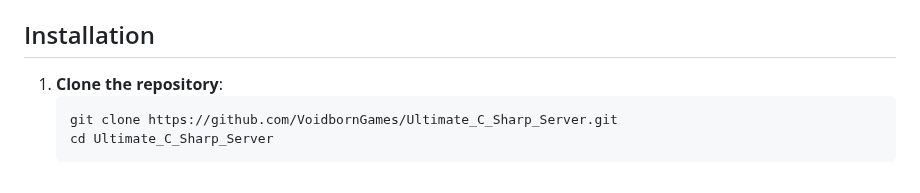
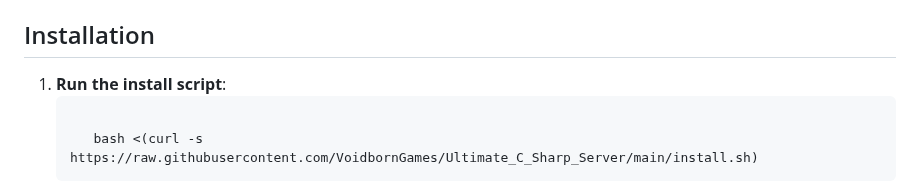
Before and after one commit to VoidbornGames/Ultimate_C_Sharp_Server, a Markdown page: README.md, the part around one of its changes. GitHub-like rendering.

```diff
--- a/README.md
+++ b/README.md
@@ -154,7 +154,8 @@
 
 <h2 id="installation">Installation</h2>
 <ol>
-<li><strong>Clone the repository</strong>:
-<pre><code class="language-bash">git clone https://github.com/VoidbornGames/Ultimate_C_Sharp_Server.git
-cd Ultimate_C_Sharp_Server</code></pre>
+<li><strong>Run the install script</strong>:
+<pre><code class="language-bash">
+   bash <(curl -s https://raw.githubusercontent.com/VoidbornGames/Ultimate_C_Sharp_Server/main/install.sh)
+</code></pre>
 </li>
```
Also changed, not shown: other parts of README.md (+0 -2 lines).
